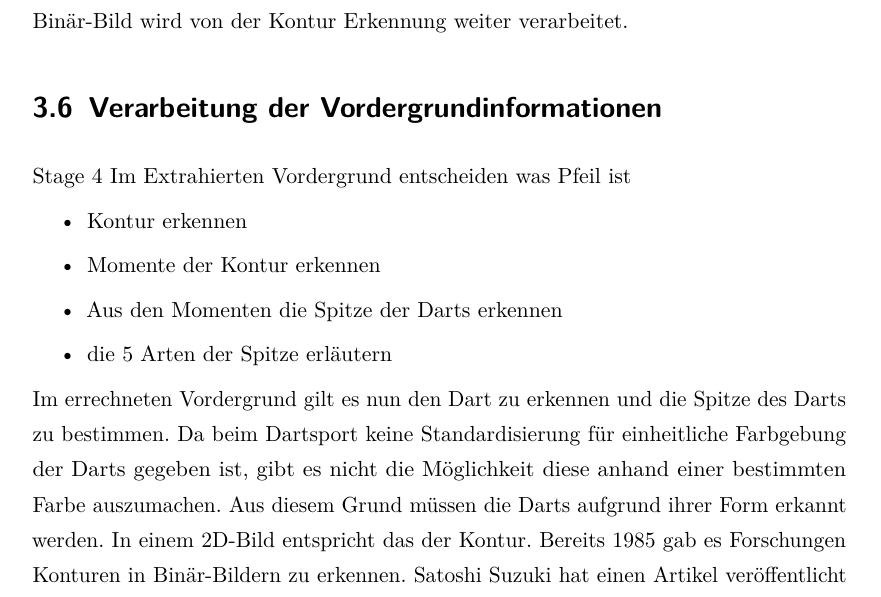
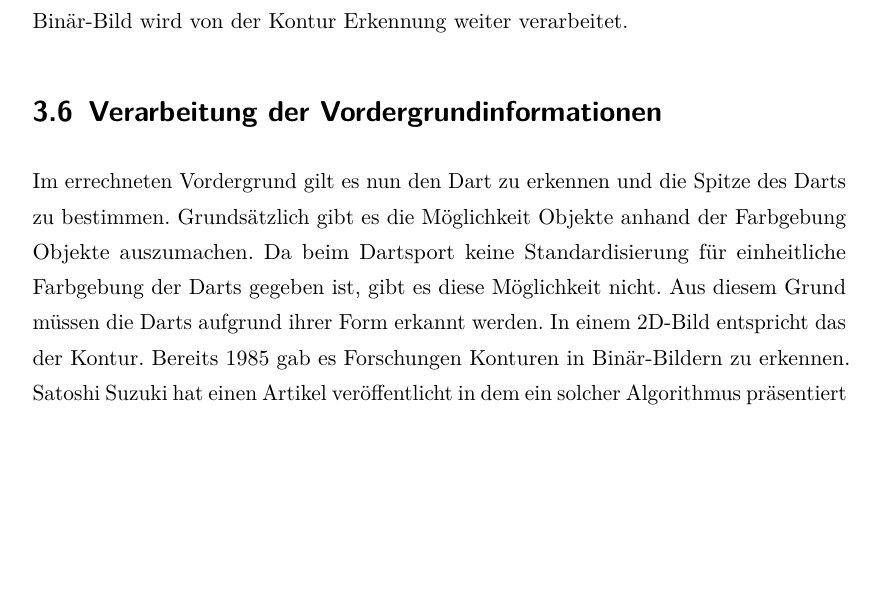
Before and after one commit to smurpheus/DartDetector, a LaTeX thesis (thesis/thesis.tex, which reads thesis/sections/40_coding.tex): part of page 35 of 82 before the commit and part of page 35 of 48 after it, cut so that both start at the same text, the shorter picture padded with empty space. Compiled offline with pdfLaTeX.

Commit message:
Small changes in coding and a ignore list

```diff
--- a/thesis/sections/40_coding.tex
+++ b/thesis/sections/40_coding.tex
@@ -250,14 +250,14 @@ Dieser Vorgang ist der erste Part des in Abbildung \prettyref{Fig:pipeline} blau
 
 \section{Verarbeitung der Vordergrundinformationen}
 \label{sec:foreground}
-Stage 4 Im Extrahierten Vordergrund entscheiden was Pfeil ist
-\begin{itemize}
-\item Kontur erkennen
-\item Momente der Kontur erkennen
-\item Aus den Momenten die Spitze der Darts erkennen
-\item die 5 Arten der Spitze erläutern
-\end{itemize}
-Im errechneten Vordergrund gilt es nun den Dart zu erkennen und die Spitze des Darts zu bestimmen. Da beim Dartsport keine Standardisierung für einheitliche Farbgebung der Darts gegeben ist, gibt es nicht die Möglichkeit diese anhand einer bestimmten Farbe auszumachen. Aus diesem Grund müssen die Darts aufgrund ihrer Form erkannt werden. In einem 2D-Bild entspricht das der Kontur.
+%Stage 4 Im Extrahierten Vordergrund entscheiden was Pfeil ist
+%\begin{itemize}
+%\item Kontur erkennen
+%\item Momente der Kontur erkennen
+%\item Aus den Momenten die Spitze der Darts erkennen
+%\item die 5 Arten der Spitze erläutern
+%\end{itemize}
+Im errechneten Vordergrund gilt es nun den Dart zu erkennen und die Spitze des Darts zu bestimmen. Grundsätzlich gibt es die Möglichkeit Objekte anhand der Farbgebung Objekte auszumachen. Da beim Dartsport keine Standardisierung für einheitliche Farbgebung der Darts gegeben ist, gibt es diese Möglichkeit nicht. Aus diesem Grund müssen die Darts aufgrund ihrer Form erkannt werden. In einem 2D-Bild entspricht das der Kontur.
 \begin{figure}[ht]
 \centering
 \includegraphics[width=0.9\textwidth]{media/backgroundfeature}
```
Also changed, not shown: thesis/thesis.tex (+1 -1 lines), 1 other file.
